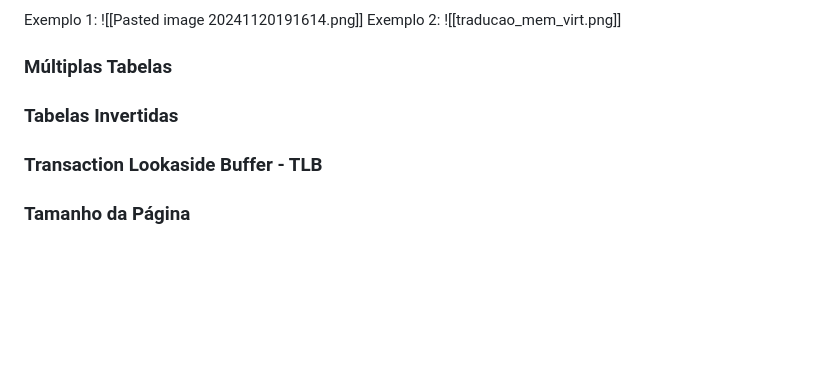
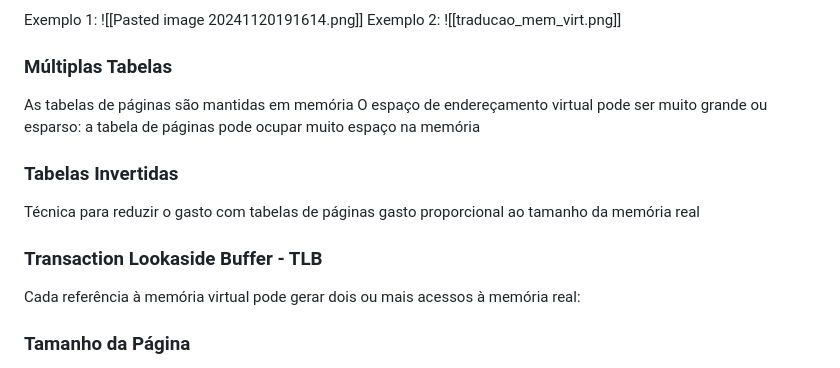
Before and after one commit to DaviMattos14/obsidian_notebook, a Markdown page: Arquitetura de Computadores e Sistemas Operacionais/Resumo ArqCompSO.md, the part around the change. GitHub-like rendering; blank space fills up the shorter version.

Commit message:
2024-12-11 21:00:00

```diff
--- a/Arquitetura de Computadores e Sistemas Operacionais/Resumo ArqCompSO.md
+++ b/Arquitetura de Computadores e Sistemas Operacionais/Resumo ArqCompSO.md
@@ -880,8 +880,14 @@ Exemplo 2:
 ![[traducao_mem_virt.png]]
 
 ### Múltiplas Tabelas
+As tabelas de páginas são mantidas em memória
+O espaço de endereçamento virtual pode ser muito grande ou esparso: a
+tabela de páginas pode ocupar muito espaço na memória
 ### Tabelas Invertidas
+Técnica para reduzir o gasto com tabelas de páginas
+	gasto proporcional ao tamanho da memória real
 ### Transaction Lookaside Buffer - TLB
+Cada referência à memória virtual pode gerar dois ou mais acessos à memória real:
 ### Tamanho da Página
 Quanto menor a página = Menor a fragmentação interna
 Quanto menor a página = Mais páginas por processo
```
